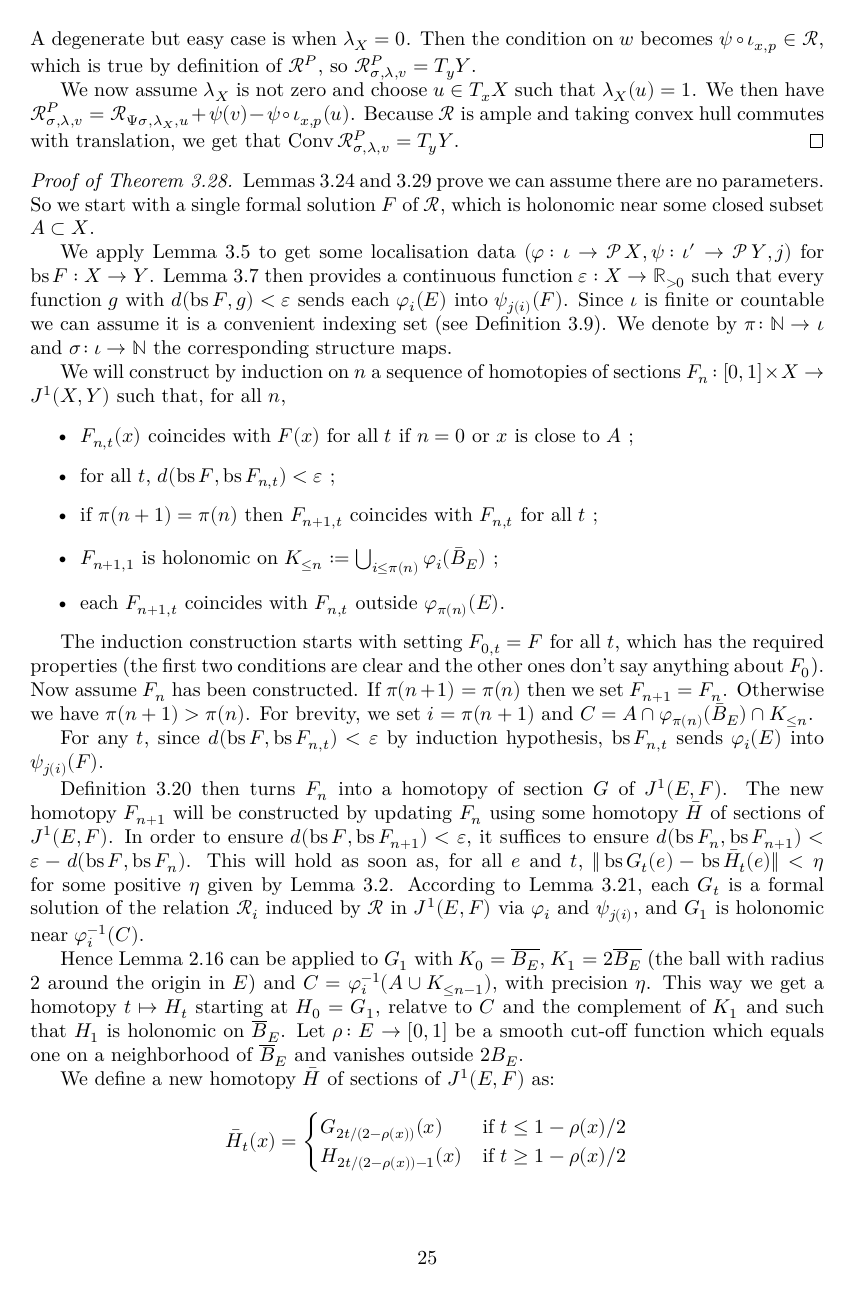
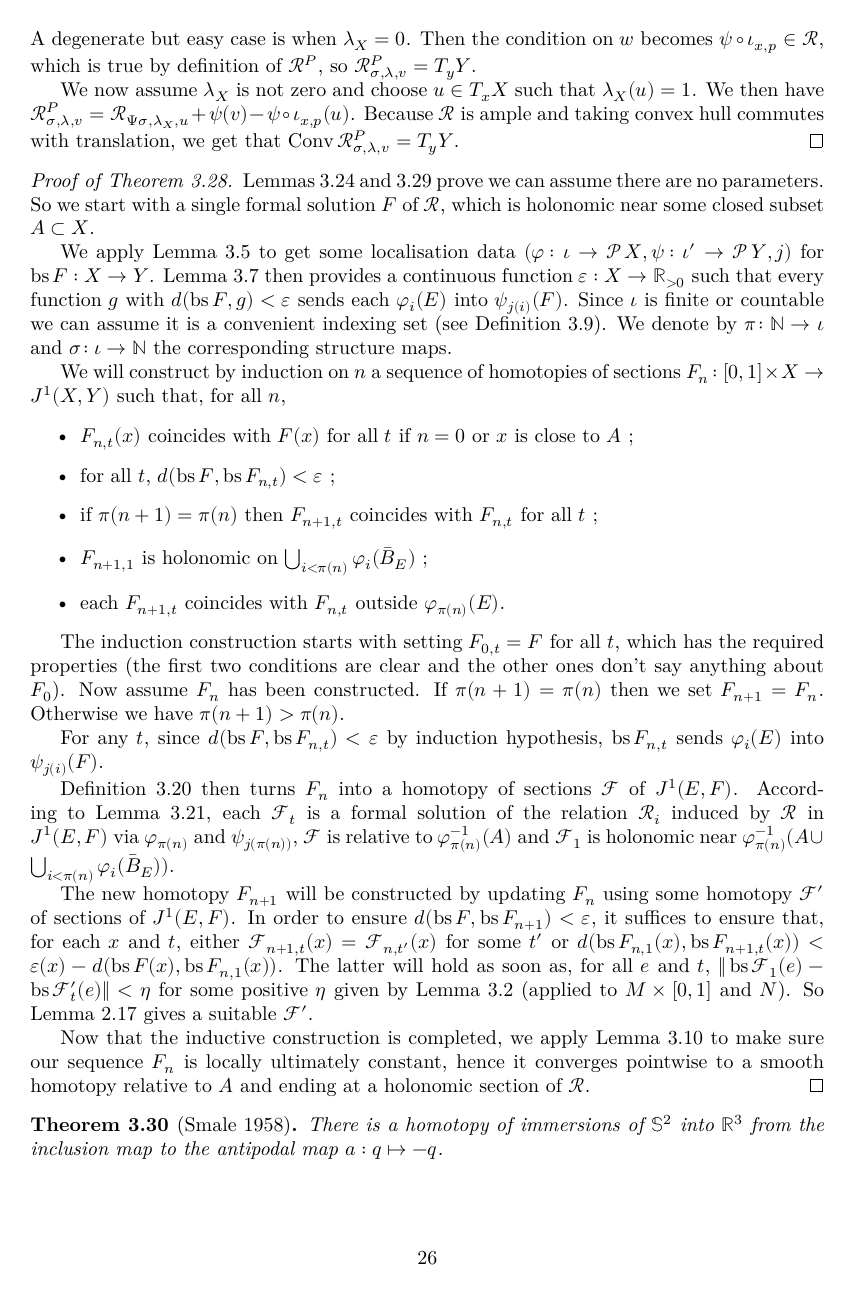
Before and after one commit to leanprover-community/sphere-eversion, a LaTeX thesis (blueprint/src/print.tex, which reads blueprint/src/global_convex_integration.tex, blueprint/src/macros_common.tex): page 26 of 27 before the commit and page 27 of 28 after it. Compiled offline with XeLaTeX.

Commit message:
Blueprint reorganisation

```diff
--- a/blueprint/src/global_convex_integration.tex
+++ b/blueprint/src/global_convex_integration.tex
@@ -616,7 +616,7 @@ relation $\Rel^P$ for families of solutions parametrized by $P$.
     \item
       if $π(n+1) = π(n)$ then $F_{n+1, t}$ coincides with $F_{n, t}$ for all $t$~;
     \item
-      $F_{n+1, 1}$ is holonomic on $K_{≤ n} := \bigcup_{i ≤ π(n)} φ_i(\bar B_E)$~;
+      $F_{n+1, 1}$ is holonomic on $\bigcup_{i < π(n)} φ_i(\bar B_E)$~;
     \item
       each $F_{n+1, t}$ coincides with $F_{n, t}$ outside $φ_{π(n)}(E)$.
   \end{itemize}
@@ -625,36 +625,24 @@ relation $\Rel^P$ for families of solutions parametrized by $P$.
   which has the required properties (the first two conditions are clear and the
   other ones don't say anything about $F_0$). Now assume $F_n$ has been constructed.
   If $π(n+1) = π(n)$ then we set $F_{n+1} = F_n$.
-  Otherwise we have $π(n+1) > π(n)$. For brevity, we set $i = π(n+1)$
-  and $C = A ∩ φ_{π(n)}(\bar B_E) ∩ K_{≤ n}$.
+  Otherwise we have $π(n+1) > π(n)$.
 
   For any $t$, since $d(\bs F, \bs F_{n, t}) < ε$ by induction hypothesis,
   $\bs F_{n, t}$ sends $φ_i(E)$ into $ψ_{j(i)}(F)$.
 
   \Cref{def:transfer_map} then
-  turns $F_n$ into a homotopy of section $G$ of $J¹(E, F)$.
+  turns $F_n$ into a homotopy of sections $\F$ of $J¹(E, F)$.
+  According to \Cref{lem:transfer}, each $\F_t$ is a formal solution of
+  the relation $\Rel_i$ induced by $\Rel$ in $J¹(E, F)$ via $φ_{π(n)}$ and
+  $ψ_{j(π(n))}$, $\F$ is relative to $φ_{π(n)}⁻¹(A)$
+  and $\F_1$ is holonomic near $φ_{π(n)}⁻¹(A ∪ \bigcup_{i < π(n)} φ_i(\bar B_E))$.
+
   The new homotopy $F_{n+1}$ will be constructed by updating $F_n$ using some
-  homotopy $\bar H$ of sections of $J¹(E, F)$. In order to ensure
-  $d(\bs F, \bs F_{n+1}) < ε$, it suffices to ensure
-  $d(\bs F_n, \bs F_{n+1}) < ε - d(\bs F, \bs F_n)$.
-  This will hold as soon as, for all $e$ and $t$, $‖\bs G_t(e) - \bs \bar
-  H_t(e)‖ < η$ for some positive $η$ given by
-  \Cref{lem:updating}.
-  According to \Cref{lem:transfer}, each $G_t$ is a formal solution of
-  the relation $\Rel_i$ induced by $\Rel$ in $J¹(E, F)$ via $φ_i$ and
-  $ψ_{j(i)}$, and $G_1$ is holonomic near $φ_i⁻¹(C)$.
-
-  Hence \Cref{lem:h_principle_open_ample_loc} can be applied to $G₁$ with
-  $K₀ = \overline{B_E}$, $K₁ = 2\overline{B_E}$ (the ball with radius $2$ around
-  the origin in $E$) and $C = φ_i⁻¹(A ∪ K_{≤ n-1})$, with precision $η$. This
-  way we get a homotopy $t ↦ H_t$ starting at $H₀ = G₁$, relatve to $C$ and the
-  complement of $K₁$ and such that $H₁$ is holonomic on $\overline B_E$.
-  Let $ρ \co E → [0, 1]$ be a smooth cut-off function which equals one on a
-  neighborhood of $\overline B_E$ and vanishes outside $2B_E$.
-
-  We define a new homotopy $\bar H$ of sections of $J¹(E, F)$ as:
-  \[
-    \bar H_t(x) = \begin{cases}
-      G_{2t/(2 - ρ(x))}(x) & \text{if $t ≤ 1 - ρ(x)/2$}\\
-      H_{2t/(2 - ρ(x)) - 1}(x) & \text{if $t ≥ 1 - ρ(x)/2$}
-    \end{cases}
+  homotopy $\F'$ of sections of $J¹(E, F)$. In order to ensure
+  $d(\bs F, \bs F_{n+1}) < ε$, it suffices to ensure that, for each $x$ and $t$,
+  either $\F_{n+1, t}(x) = \F_{n, t'}(x)$ for some $t'$ or
+  $d(\bs F_{n, 1}(x), \bs F_{n+1, t}(x)) < ε(x) - d(\bs F(x), \bs F_{n, 1}(x))$.
+  The latter will hold as soon as, for all $e$ and $t$,
+  $‖\bs \F_1(e) - \bs \F'_t(e)‖ < η$ for some positive $η$ given by
+  \Cref{lem:updating} (applied to $M × [0, 1]$ and $N$).
+  So \Cref{lem:improve_htpy_loc} gives a suitable $\F'$.
--- a/blueprint/src/macros_common.tex
+++ b/blueprint/src/macros_common.tex
@@ -64,6 +64,7 @@
 
 \newcommand{\C}{C} % cube
 \newcommand{\F}{\mathcal{F}} % non-holonomic section
+\newcommand{\G}{\mathcal{G}} % non-holonomic section
 
 \newcommand{\pt}{\mathrm{pt}} % point
 
```
Also changed, not shown: blueprint/src/local_convex_integration.tex (+47 -0 lines), blueprint/src/global_convex_integration.tex (6 more changed lines).
